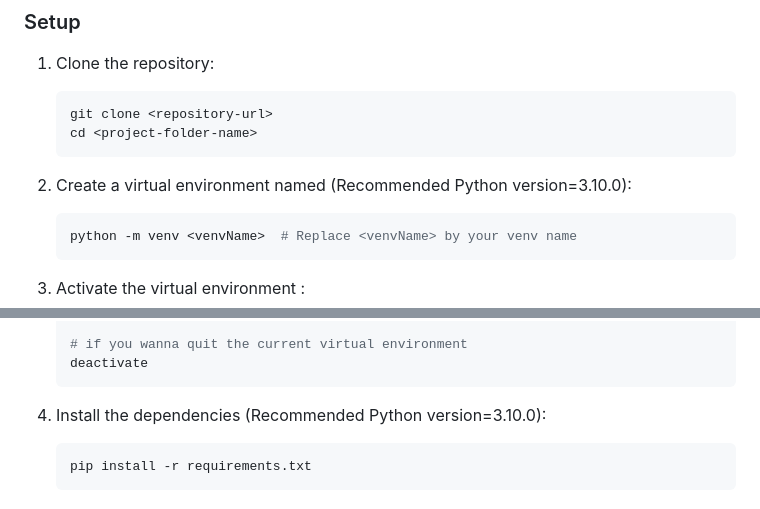
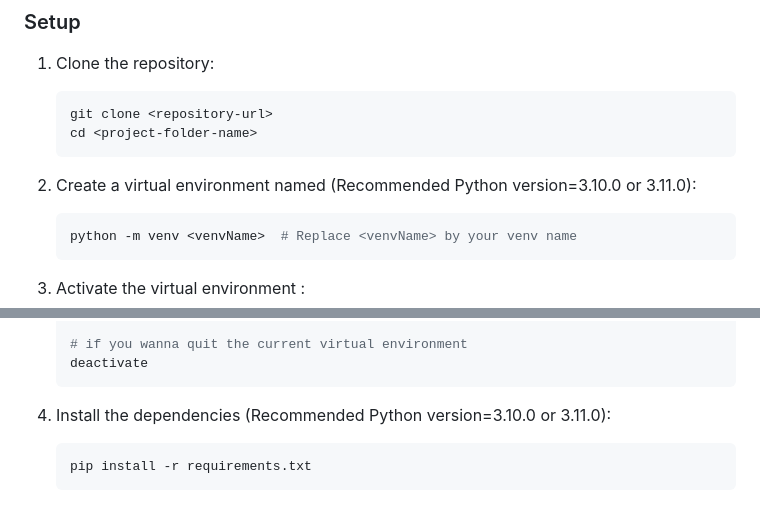
Before and after one commit to MissDinosaur/Loan_Approval_Prediction_Flask_ML_project, a Markdown page: README.md, 2 parts joined by grey strips. Rendered like a GitHub page.

````diff
--- a/README.md
+++ b/README.md
@@ -87,7 +87,7 @@ Model Details:
    cd <project-folder-name>
    ```
 
-2. Create a virtual environment named <venvName> (Recommended Python version=3.10.0):
+2. Create a virtual environment named <venvName> (Recommended Python version=3.10.0 or 3.11.0):
    ```bash
    python -m venv <venvName>  # Replace <venvName> by your venv name
    ```
@@ -109,7 +109,7 @@ Model Details:
    deactivate
    ```
 
-4. Install the dependencies (Recommended Python version=3.10.0):
+4. Install the dependencies (Recommended Python version=3.10.0 or 3.11.0):
    ```bash
    pip install -r requirements.txt
    ```
````
